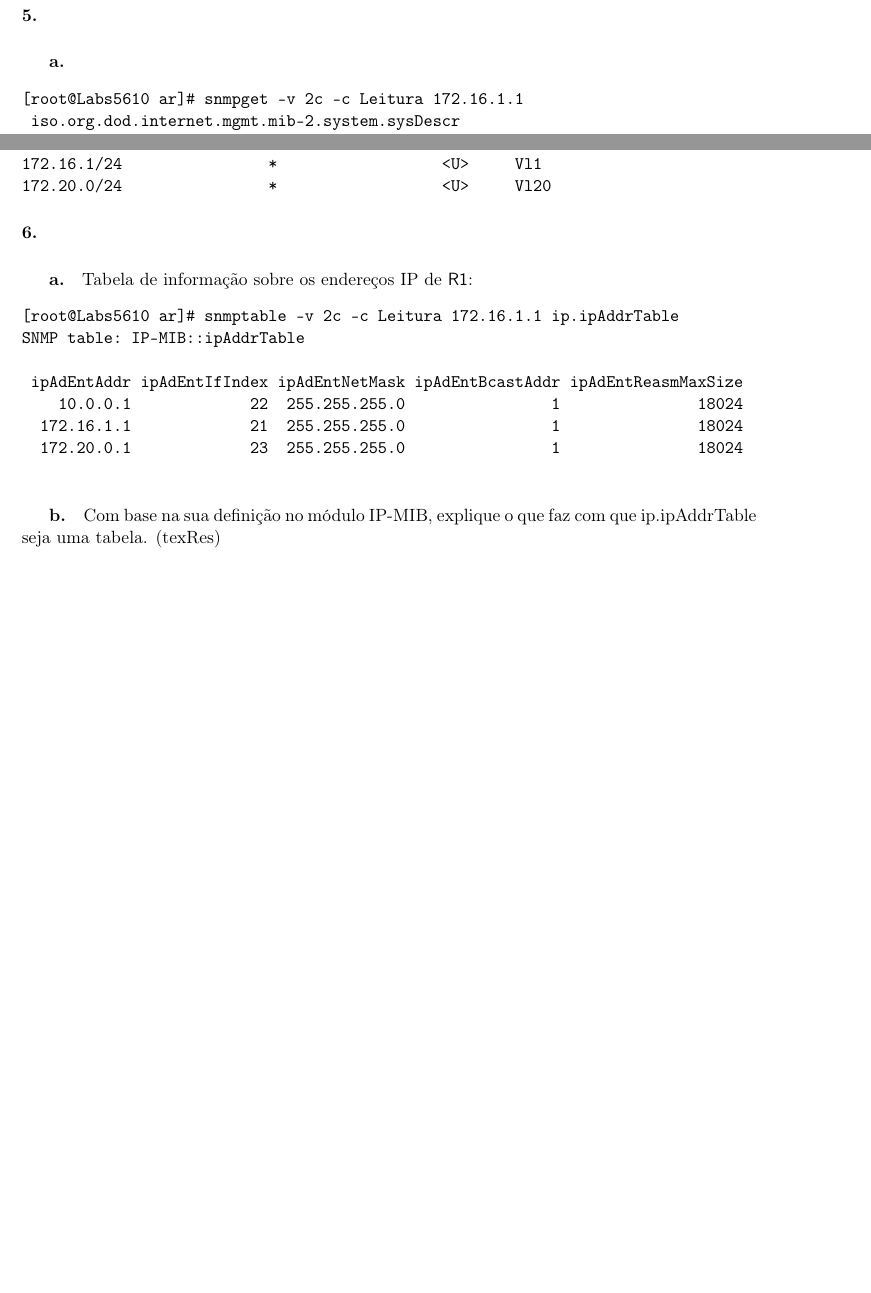
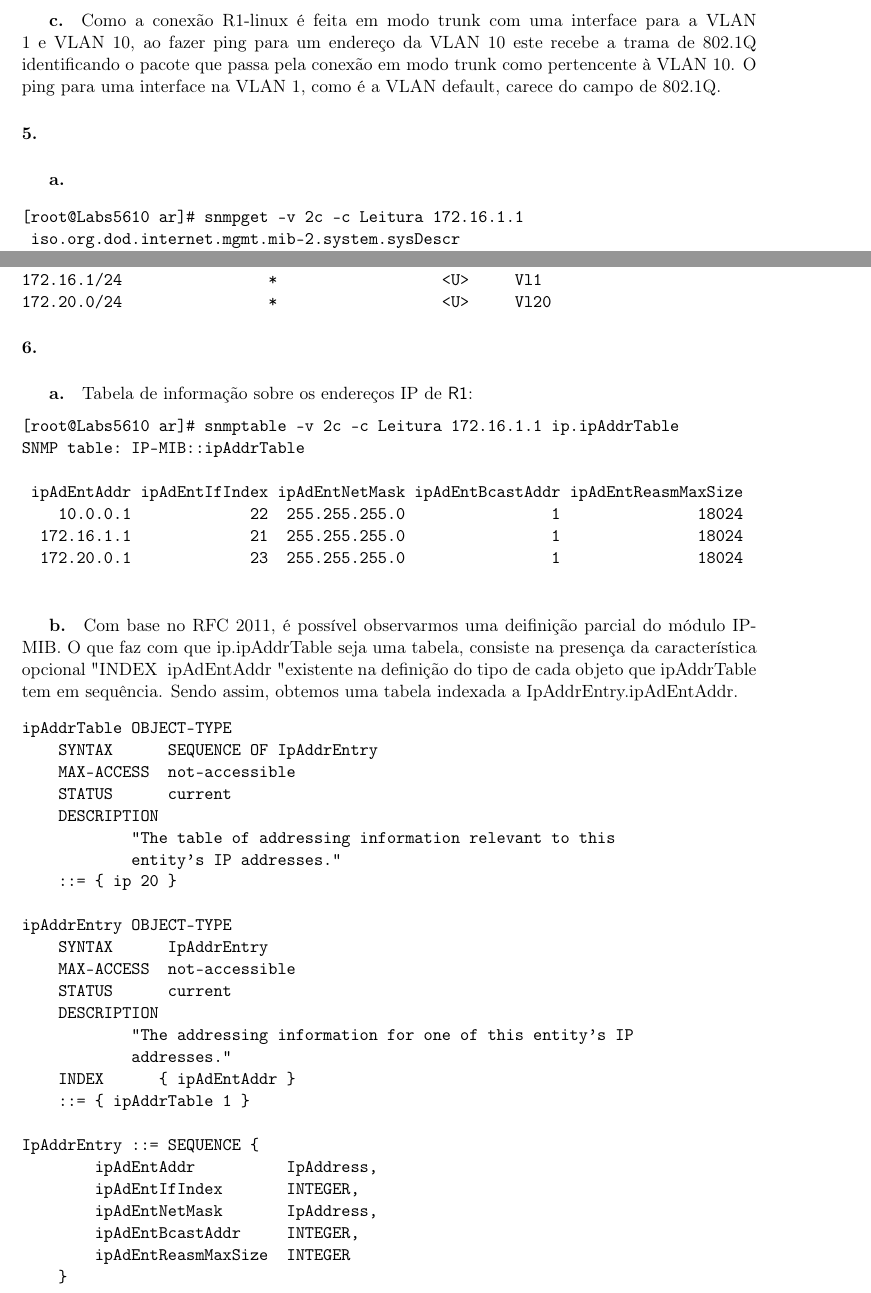
Before and after one commit to vanessa-silva/VLAN-e-SNMP, a LaTeX document (report/report.tex, which reads report/1.quest.tex): two parts of pages 5 and 9 of 13 before the commit and two parts of pages 5 and 9 of 14 after it, joined at a grey line, cut at the place of the change, the shorter picture padded with empty space. Compiled offline with pdfLaTeX.

Commit message:
doing more questiondoing more questionss

```diff
--- a/report/1.quest.tex
+++ b/report/1.quest.tex
@@ -97,6 +97,7 @@ Captura de um pacote do \textsf{ping} (ICMP) enviado em ambas as interfaces:
 
 \subparagraph{c.}
 %Como explica o que observou na alínea anterior? (texRes)
+Como a conexão R1-linux é feita em modo trunk com uma interface para a VLAN 1 e VLAN 10, ao fazer ping para um endereço da VLAN 10 este recebe a trama de 802.1Q identificando o pacote que passa pela conexão em modo trunk como pertencente à VLAN 10. O ping para uma interface na VLAN 1, como é a VLAN default, carece do campo de 802.1Q.
 
 
 \paragraph{5.}
@@ -287,7 +288,37 @@ SNMP table: IP-MIB::ipAddrTable
 
 
 \subparagraph{b.}
-Com base na sua definição no módulo IP-MIB, explique o que faz com que ip.ipAddrTable seja uma tabela. (texRes)
+%Com base na sua definição no módulo IP-MIB, explique o que faz com que ip.ipAddrTable seja uma tabela. (texRes)
+Com base no RFC 2011, é possível observarmos uma deifinição parcial do módulo IP-MIB. O que faz com que ip.ipAddrTable seja uma tabela, consiste na presença da característica opcional "INDEX { ipAdEntAddr }" existente na definição do tipo de cada objeto que ipAddrTable tem em sequência. Sendo assim, obtemos uma tabela indexada a IpAddrEntry.ipAdEntAddr.
+
+\begin{verbatim}
+ipAddrTable OBJECT-TYPE
+    SYNTAX      SEQUENCE OF IpAddrEntry
+    MAX-ACCESS  not-accessible
+    STATUS      current
+    DESCRIPTION
+            "The table of addressing information relevant to this
+            entity's IP addresses."
+    ::= { ip 20 }
+
+ipAddrEntry OBJECT-TYPE
+    SYNTAX      IpAddrEntry
+    MAX-ACCESS  not-accessible
+    STATUS      current
+    DESCRIPTION
+            "The addressing information for one of this entity's IP
+            addresses."
+    INDEX      { ipAdEntAddr }
+    ::= { ipAddrTable 1 }
+
+IpAddrEntry ::= SEQUENCE {
+        ipAdEntAddr          IpAddress,
+        ipAdEntIfIndex       INTEGER,
+        ipAdEntNetMask       IpAddress,
+        ipAdEntBcastAddr     INTEGER,
+        ipAdEntReasmMaxSize  INTEGER
+    }
+\end{verbatim}
 
 
 \subparagraph{c.}
```
